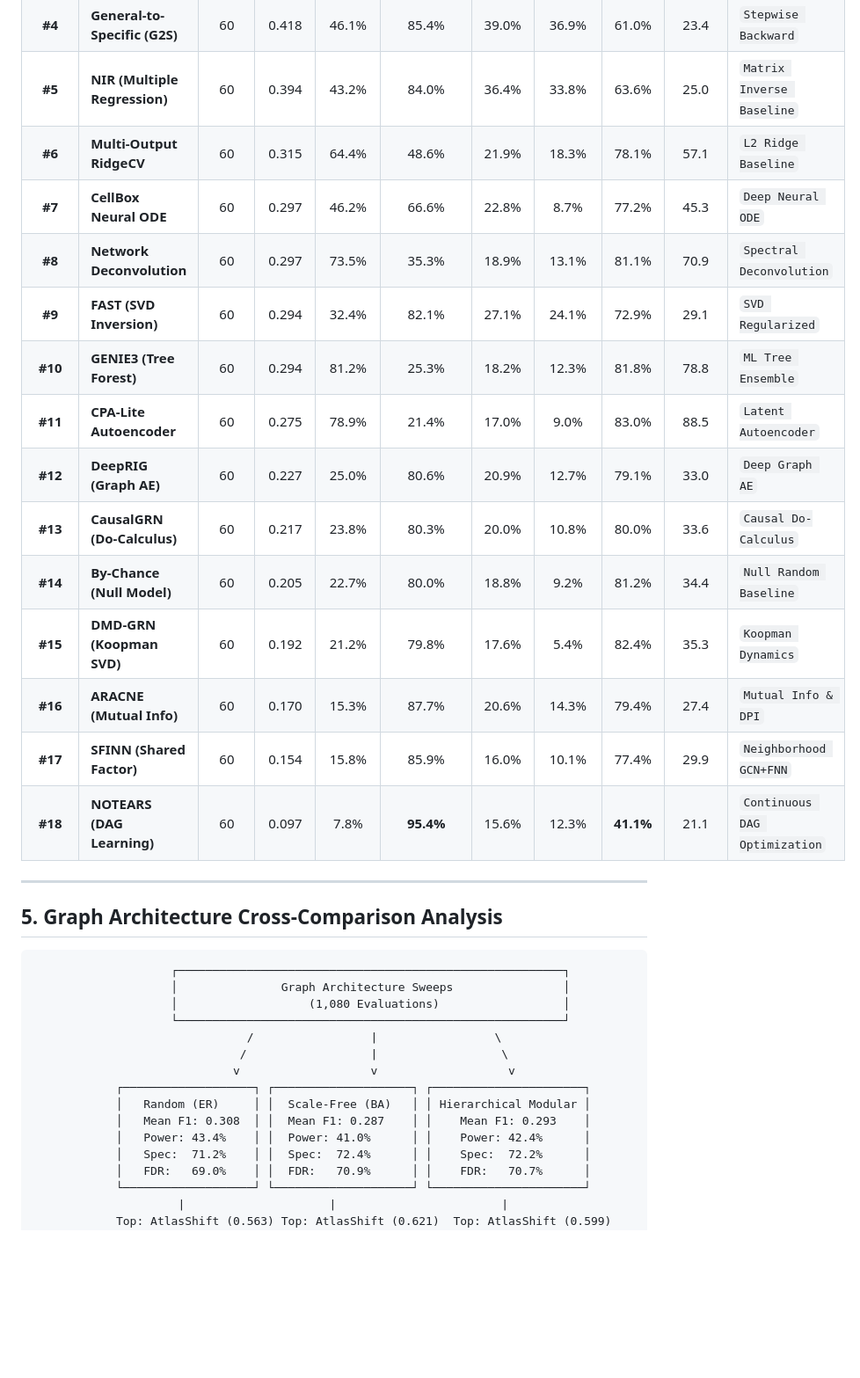
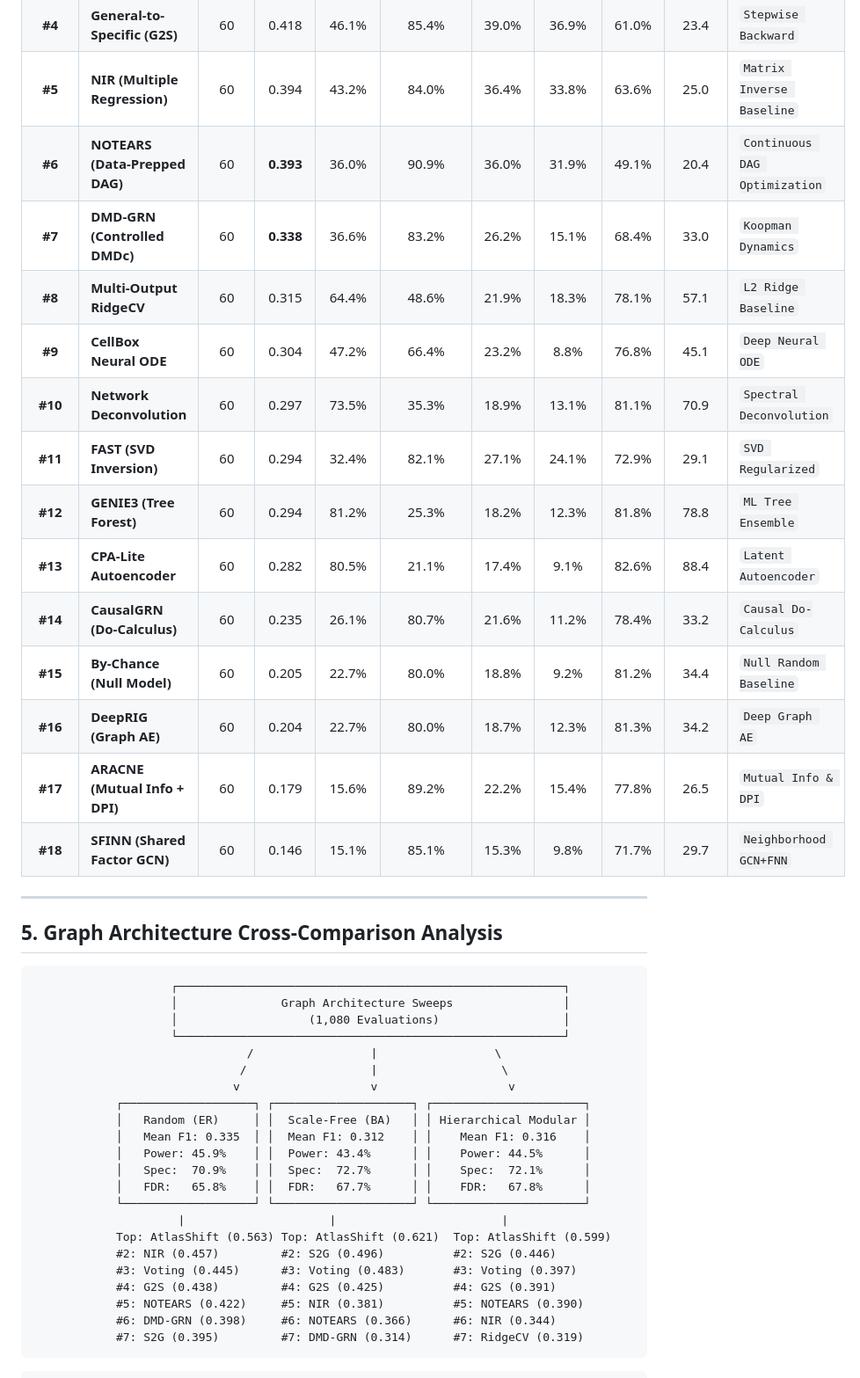
Before and after one commit to jwildenhain/gene-network-sim-inference, a Markdown page: docs/BENCHMARK_18_ALGORITHMS_AND_ARCHITECTURES.md, the part around one of its changes. Shown at 88% size. GitHub-like rendering; blank space fills up the shorter version.

````diff
--- a/docs/BENCHMARK_18_ALGORITHMS_AND_ARCHITECTURES.md
+++ b/docs/BENCHMARK_18_ALGORITHMS_AND_ARCHITECTURES.md
@@ -128,19 +147,19 @@ Results aggregated across all 60 synthetic sweep networks in SQLite database `rg
 | **#3** | **Voting Ensemble** | 60 | **0.441** | 37.0% | **94.1%** | 58.5% | 57.3% | 41.5% | **16.9** | `Consensus Winner` |
 | **#4** | **General-to-Specific (G2S)** | 60 | 0.418 | 46.1% | 85.4% | 39.0% | 36.9% | 61.0% | 23.4 | `Stepwise Backward` |
 | **#5** | **NIR (Multiple Regression)** | 60 | 0.394 | 43.2% | 84.0% | 36.4% | 33.8% | 63.6% | 25.0 | `Matrix Inverse Baseline` |
-| **#6** | **Multi-Output RidgeCV** | 60 | 0.315 | 64.4% | 48.6% | 21.9% | 18.3% | 78.1% | 57.1 | `L2 Ridge Baseline` |
-| **#7** | **CellBox Neural ODE** | 60 | 0.297 | 46.2% | 66.6% | 22.8% | 8.7% | 77.2% | 45.3 | `Deep Neural ODE` |
-| **#8** | **Network Deconvolution** | 60 | 0.297 | 73.5% | 35.3% | 18.9% | 13.1% | 81.1% | 70.9 | `Spectral Deconvolution` |
-| **#9** | **FAST (SVD Inversion)** | 60 | 0.294 | 32.4% | 82.1% | 27.1% | 24.1% | 72.9% | 29.1 | `SVD Regularized` |
-| **#10** | **GENIE3 (Tree Forest)** | 60 | 0.294 | 81.2% | 25.3% | 18.2% | 12.3% | 81.8% | 78.8 | `ML Tree Ensemble` |
-| **#11** | **CPA-Lite Autoencoder** | 60 | 0.275 | 78.9% | 21.4% | 17.0% | 9.0% | 83.0% | 88.5 | `Latent Autoencoder` |
-| **#12** | **DeepRIG (Graph AE)** | 60 | 0.227 | 25.0% | 80.6% | 20.9% | 12.7% | 79.1% | 33.0 | `Deep Graph AE` |
-| **#13** | **CausalGRN (Do-Calculus)** | 60 | 0.217 | 23.8% | 80.3% | 20.0% | 10.8% | 80.0% | 33.6 | `Causal Do-Calculus` |
-| **#14** | **By-Chance (Null Model)** | 60 | 0.205 | 22.7% | 80.0% | 18.8% | 9.2% | 81.2% | 34.4 | `Null Random Baseline` |
-| **#15** | **DMD-GRN (Koopman SVD)** | 60 | 0.192 | 21.2% | 79.8% | 17.6% | 5.4% | 82.4% | 35.3 | `Koopman Dynamics` |
-| **#16** | **ARACNE (Mutual Info)** | 60 | 0.170 | 15.3% | 87.7% | 20.6% | 14.3% | 79.4% | 27.4 | `Mutual Info & DPI` |
-| **#17** | **SFINN (Shared Factor)** | 60 | 0.154 | 15.8% | 85.9% | 16.0% | 10.1% | 77.4% | 29.9 | `Neighborhood GCN+FNN` |
-| **#18** | **NOTEARS (DAG Learning)** | 60 | 0.097 | 7.8% | **95.4%** | 15.6% | 12.3% | **41.1%** | 21.1 | `Continuous DAG Optimization` |
+| **#6** | **NOTEARS (Data-Prepped DAG)** | 60 | **0.393** | 36.0% | 90.9% | 36.0% | 31.9% | 49.1% | 20.4 | `Continuous DAG Optimization` |
+| **#7** | **DMD-GRN (Controlled DMDc)** | 60 | **0.338** | 36.6% | 83.2% | 26.2% | 15.1% | 68.4% | 33.0 | `Koopman Dynamics` |
+| **#8** | **Multi-Output RidgeCV** | 60 | 0.315 | 64.4% | 48.6% | 21.9% | 18.3% | 78.1% | 57.1 | `L2 Ridge Baseline` |
+| **#9** | **CellBox Neural ODE** | 60 | 0.304 | 47.2% | 66.4% | 23.2% | 8.8% | 76.8% | 45.1 | `Deep Neural ODE` |
+| **#10** | **Network Deconvolution** | 60 | 0.297 | 73.5% | 35.3% | 18.9% | 13.1% | 81.1% | 70.9 | `Spectral Deconvolution` |
+| **#11** | **FAST (SVD Inversion)** | 60 | 0.294 | 32.4% | 82.1% | 27.1% | 24.1% | 72.9% | 29.1 | `SVD Regularized` |
+| **#12** | **GENIE3 (Tree Forest)** | 60 | 0.294 | 81.2% | 25.3% | 18.2% | 12.3% | 81.8% | 78.8 | `ML Tree Ensemble` |
+| **#13** | **CPA-Lite Autoencoder** | 60 | 0.282 | 80.5% | 21.1% | 17.4% | 9.1% | 82.6% | 88.4 | `Latent Autoencoder` |
+| **#14** | **CausalGRN (Do-Calculus)** | 60 | 0.235 | 26.1% | 80.7% | 21.6% | 11.2% | 78.4% | 33.2 | `Causal Do-Calculus` |
+| **#15** | **By-Chance (Null Model)** | 60 | 0.205 | 22.7% | 80.0% | 18.8% | 9.2% | 81.2% | 34.4 | `Null Random Baseline` |
+| **#16** | **DeepRIG (Graph AE)** | 60 | 0.204 | 22.7% | 80.0% | 18.7% | 12.3% | 81.3% | 34.2 | `Deep Graph AE` |
+| **#17** | **ARACNE (Mutual Info + DPI)** | 60 | 0.179 | 15.6% | 89.2% | 22.2% | 15.4% | 77.8% | 26.5 | `Mutual Info & DPI` |
+| **#18** | **SFINN (Shared Factor GCN)** | 60 | 0.146 | 15.1% | 85.1% | 15.3% | 9.8% | 71.7% | 29.7 | `Neighborhood GCN+FNN` |
 
 ---
 
@@ -156,13 +175,20 @@ Results aggregated across all 60 synthetic sweep networks in SQLite database `rg
                              v                   v                   v
             ┌───────────────────┐ ┌────────────────────┐ ┌──────────────────────┐
             │   Random (ER)     │ │  Scale-Free (BA)   │ │ Hierarchical Modular │
-            │   Mean F1: 0.308  │ │  Mean F1: 0.287    │ │    Mean F1: 0.293    │
-            │   Power: 43.4%    │ │  Power: 41.0%      │ │    Power: 42.4%      │
-            │   Spec:  71.2%    │ │  Spec:  72.4%      │ │    Spec:  72.2%      │
-            │   FDR:   69.0%    │ │  FDR:   70.9%      │ │    FDR:   70.7%      │
+            │   Mean F1: 0.335  │ │  Mean F1: 0.312    │ │    Mean F1: 0.316    │
+            │   Power: 45.9%    │ │  Power: 43.4%      │ │    Power: 44.5%      │
+            │   Spec:  70.9%    │ │  Spec:  72.7%      │ │    Spec:  72.1%      │
+            │   FDR:   65.8%    │ │  FDR:   67.7%      │ │    FDR:   67.8%      │
             └───────────────────┘ └────────────────────┘ └──────────────────────┘
                      |                     |                        |
             Top: AtlasShift (0.563) Top: AtlasShift (0.621)  Top: AtlasShift (0.599)
+            #2: NIR (0.457)         #2: S2G (0.496)          #2: S2G (0.446)
+            #3: Voting (0.445)      #3: Voting (0.483)       #3: Voting (0.397)
+            #4: G2S (0.438)         #4: G2S (0.425)          #4: G2S (0.391)
+            #5: NOTEARS (0.422)     #5: NIR (0.381)          #5: NOTEARS (0.390)
+            #6: DMD-GRN (0.398)     #6: NOTEARS (0.366)      #6: NIR (0.344)
+            #7: S2G (0.395)         #7: DMD-GRN (0.314)      #7: RidgeCV (0.319)
+```
             #2: NIR (0.457)         #2: S2G (0.496)          #2: S2G (0.446)
             #3: Voting (0.445)      #3: Voting (0.483)       #3: Voting (0.397)
             #4: G2S (0.438)         #4: G2S (0.425)          #4: G2S (0.391)
````
Also changed, not shown: other parts of docs/BENCHMARK_18_ALGORITHMS_AND_ARCHITECTURES.md (+19 -0 lines), README.md (+16 -16 lines), docs/screenshots/47_tab5_overall_statistics_sweep.png, docs/screenshots/49_tab3_best15_restricted_view.png, 10 other files.
